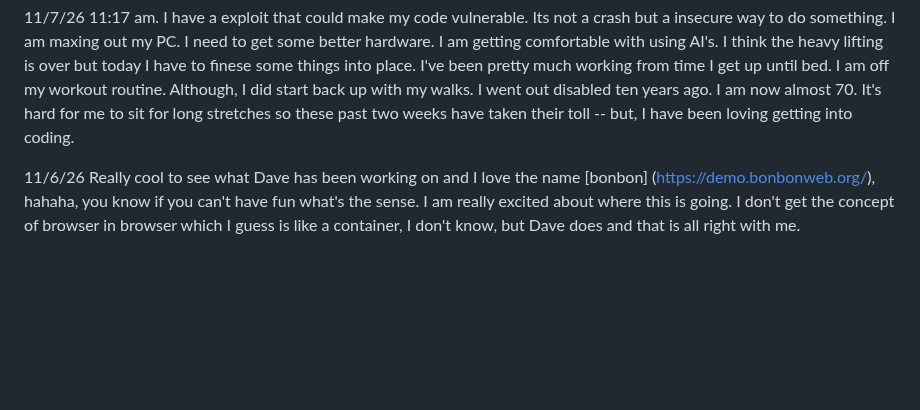
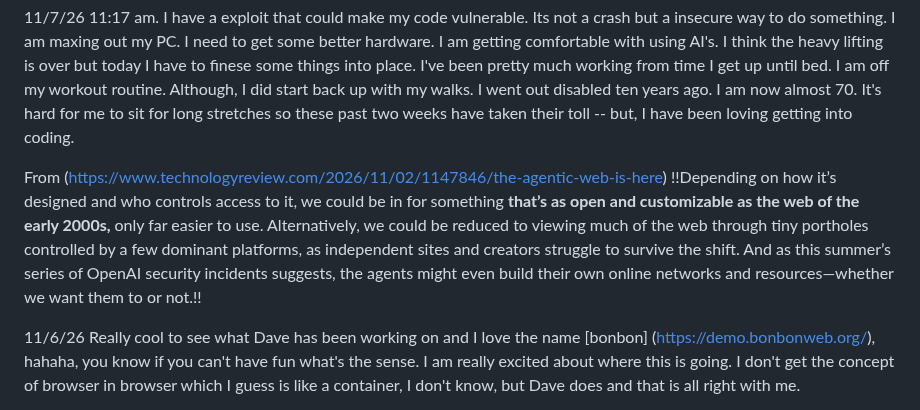
Before and after one commit to BrianPuckett/cast, a Markdown page: Blog.md, the part around the change. GitHub-like rendering; blank space fills up the shorter version.

```diff
--- a/Blog.md
+++ b/Blog.md
@@ -1,4 +1,6 @@
 11/7/26   11:17 am.  I have a exploit that could make my code vulnerable.  Its not a crash but a insecure way to do something.  I am maxing out my PC. I need to get some better hardware.  I am getting comfortable with using AI's.  I think the heavy lifting is over but today I have to finese some things into place.  I've been pretty much working from time I get up until bed.  I am off  my workout routine. Although, I did start back up with my walks.  I went out disabled ten years ago. I am now almost 70.  It's hard for me to sit for long stretches so these past two weeks have taken their toll -- but, I have been loving getting into coding.
+
+From (https://www.technologyreview.com/2026/11/02/1147846/the-agentic-web-is-here) !!Depending on how it’s designed and who controls access to it, we could be in for something **that’s as open and customizable as the web of the early 2000s,** only far easier to use. Alternatively, we could be reduced to viewing much of the web through tiny portholes controlled by a few dominant platforms, as independent sites and creators struggle to survive the shift. And as this summer’s series of OpenAI security incidents suggests, the agents might even build their own online networks and resources—whether we want them to or not.!!
 
 11/6/26  Really cool to see what Dave has been working on and I love the name [bonbon] (https://demo.bonbonweb.org/), hahaha, you know if you can't have fun what's the sense. I am really excited about where this is going.  I don't get the concept of browser in browser which I guess is like a container, I don't know, but Dave does and that is all right with me.
 
```
